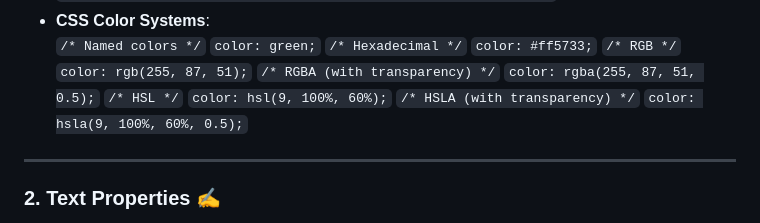
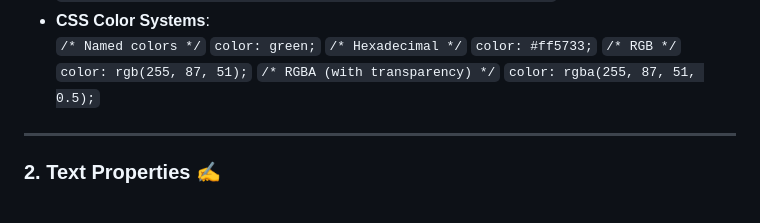
Before and after one commit to khushboo-katariaa11/Learning-css, a Markdown page: README.md, the part around one of its changes. Rendered like a GitHub page.

```diff
--- a/README.md
+++ b/README.md
@@ -19,10 +19,7 @@ On my first day of learning CSS, I explored the foundational concepts and proper
   `color: rgb(255, 87, 51);`
   `/* RGBA (with transparency) */`
   `color: rgba(255, 87, 51, 0.5);`
-  `/* HSL */`
-  `color: hsl(9, 100%, 60%);`
-  `/* HSLA (with transparency) */`
-  `color: hsla(9, 100%, 60%, 0.5);`
+
 
 ---
 
```
Also changed, not shown: other parts of README.md (+5 -23 lines).
